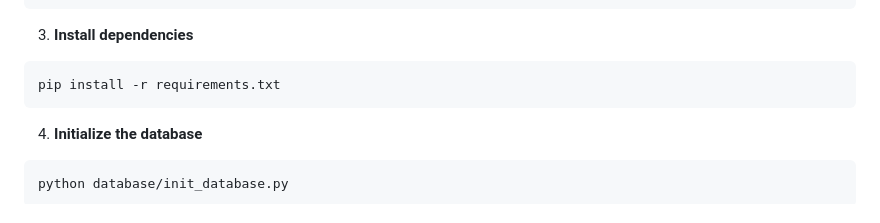
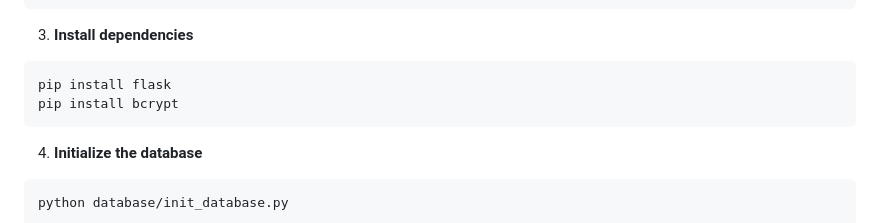
Before and after one commit to liffsss/Software-Engineering-Coursework, a Markdown page: README.md, the part around the change. Drawn GitHub-style.

````diff
--- a/README.md
+++ b/README.md
@@ -43,7 +43,8 @@ source venv/bin/activate  # On Windows: venv\Scripts\activate
 
 3. **Install dependencies**
 ```bash
-pip install -r requirements.txt
+pip install flask
+pip install bcrypt
 ```
 
 4. **Initialize the database**
````
